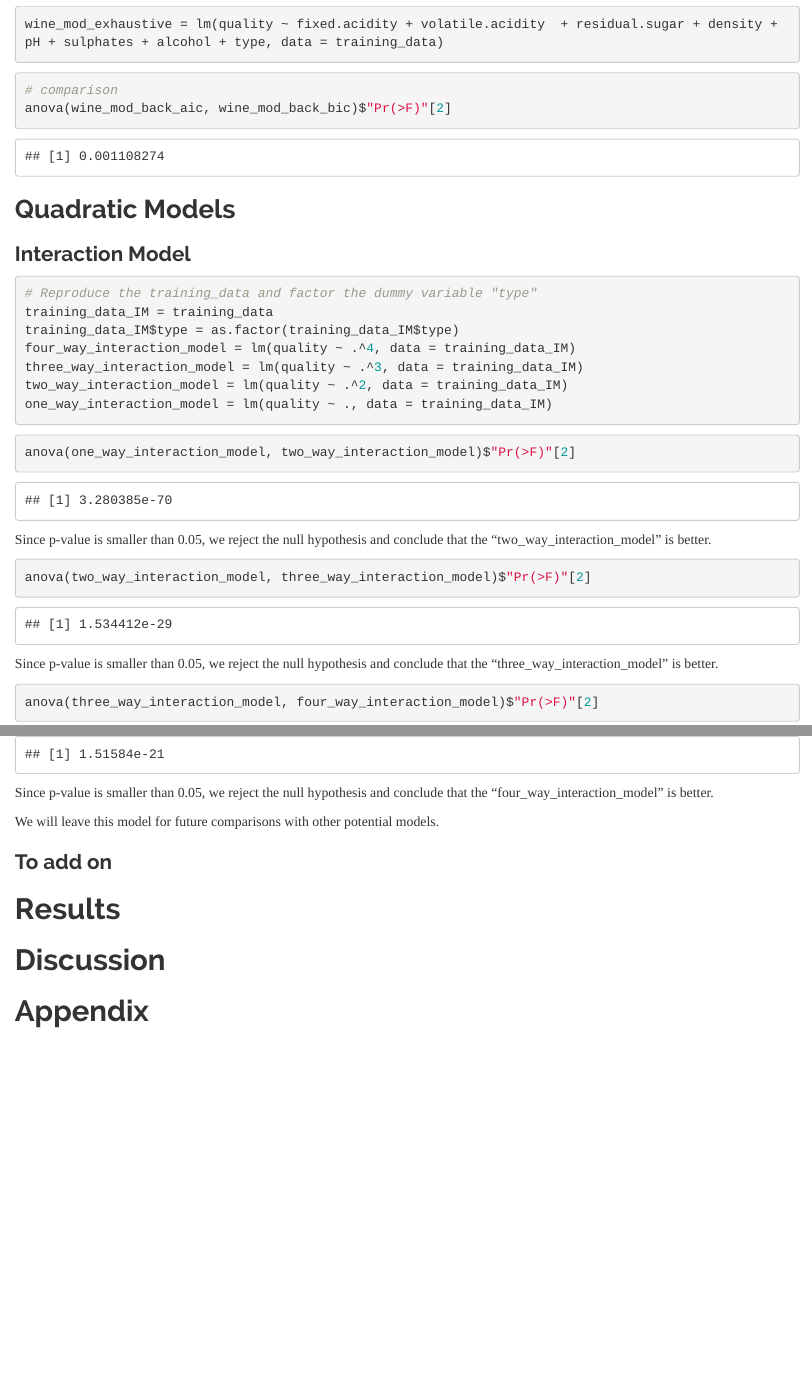
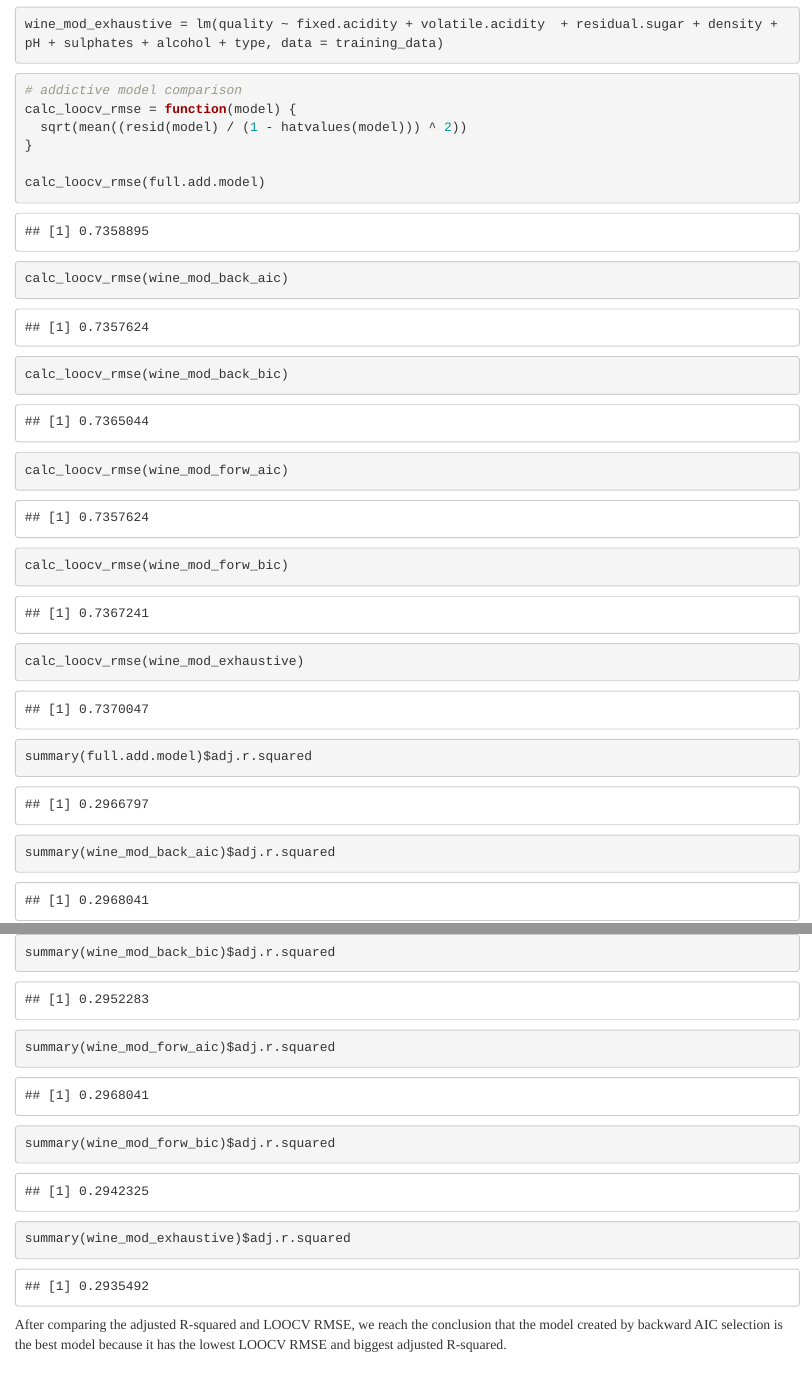
Before and after one commit to andyluo24/Wine-Quality-Analysis, an R Markdown document (Project-Report.Rmd): the page in a window 1100 px wide, from 18150 px down before the commit and from 17920 px down after it, so that both start at the same text, and a second part further down, joined at a grey line. Rendered offline with R 4.5, knitr and Pandoc, with nearby package versions.

Commit message:
update with addictive model comparison

````diff
--- a/Project-Report.Rmd
+++ b/Project-Report.Rmd
@@ -237,9 +235,27 @@ wine_mod_exhaustive = lm(quality ~ fixed.acidity + volatile.acidity  + residual.
 ```
 
 ```{r}
-# comparison
-anova(wine_mod_back_aic, wine_mod_back_bic)$"Pr(>F)"[2]
+# addictive model comparison
+calc_loocv_rmse = function(model) {
+  sqrt(mean((resid(model) / (1 - hatvalues(model))) ^ 2))
+}
+
+calc_loocv_rmse(full.add.model)
+calc_loocv_rmse(wine_mod_back_aic)
+calc_loocv_rmse(wine_mod_back_bic)
+calc_loocv_rmse(wine_mod_forw_aic)
+calc_loocv_rmse(wine_mod_forw_bic)
+calc_loocv_rmse(wine_mod_exhaustive)
+
+summary(full.add.model)$adj.r.squared
+summary(wine_mod_back_aic)$adj.r.squared
+summary(wine_mod_back_bic)$adj.r.squared
+summary(wine_mod_forw_aic)$adj.r.squared
+summary(wine_mod_forw_bic)$adj.r.squared
+summary(wine_mod_exhaustive)$adj.r.squared
 ```
+
+After comparing the adjusted R-squared and LOOCV RMSE, we reach the conclusion that the model created by backward AIC selection is the best model because it has the lowest LOOCV RMSE and biggest adjusted R-squared.
 
 ## Quadratic Models
 
````
Also changed, not shown: Project-Report.Rmd (6 more changed lines).
